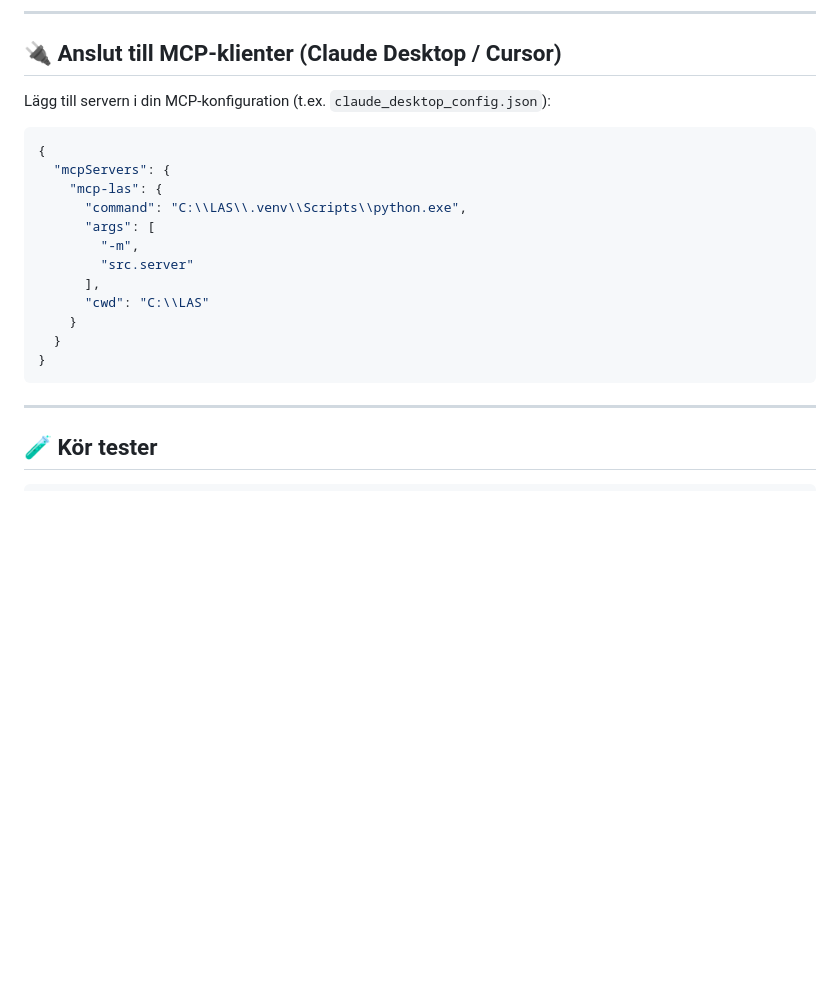
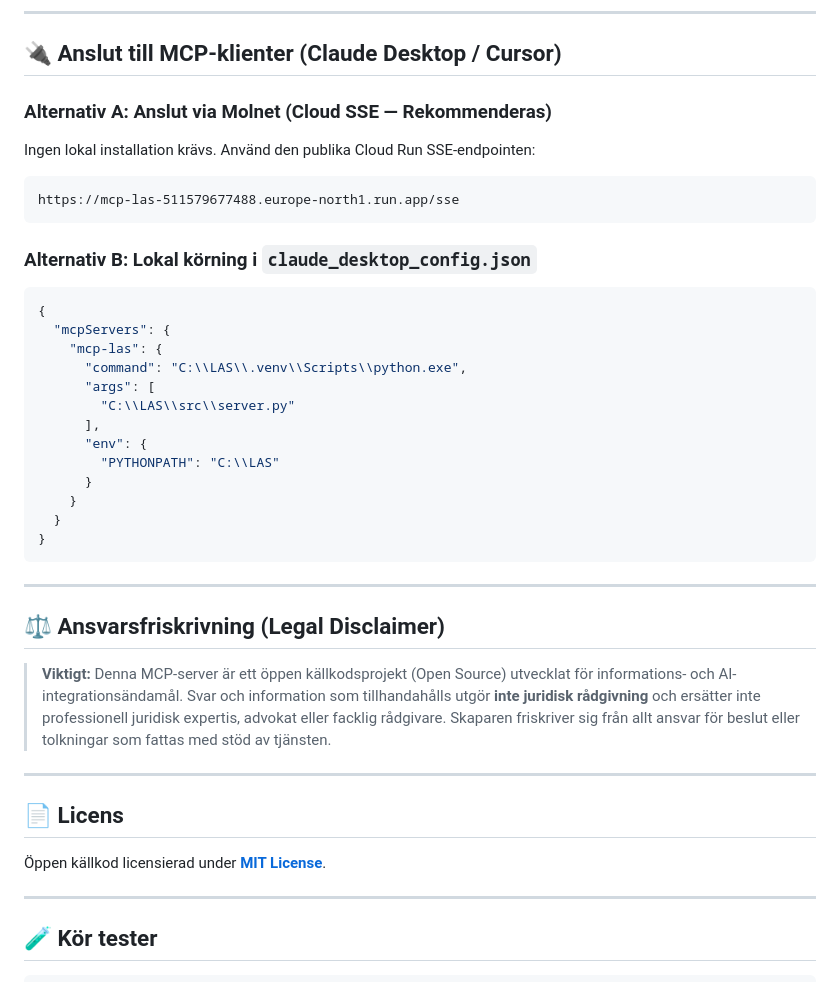
Before and after one commit to jaggeman/mcp-las, a Markdown page: README.md, the part around the change. Rendered like a GitHub page; blank space fills up the shorter version.

Commit message:
Update README with Remote SSE endpoint, MIT License, and legal disclaimer

````diff
--- a/README.md
+++ b/README.md
@@ -71,22 +71,40 @@ Detta hämtar och indexerar automatiskt:
 
 ## 🔌 Anslut till MCP-klienter (Claude Desktop / Cursor)
 
-Lägg till servern i din MCP-konfiguration (t.ex. `claude_desktop_config.json`):
+### Alternativ A: Anslut via Molnet (Cloud SSE — Rekommenderas)
+Ingen lokal installation krävs. Använd den publika Cloud Run SSE-endpointen:
+```
+https://mcp-las-511579677488.europe-north1.run.app/sse
+```
 
+### Alternativ B: Lokal körning i `claude_desktop_config.json`
 ```json
 {
   "mcpServers": {
     "mcp-las": {
       "command": "C:\\LAS\\.venv\\Scripts\\python.exe",
       "args": [
-        "-m",
-        "src.server"
+        "C:\\LAS\\src\\server.py"
       ],
-      "cwd": "C:\\LAS"
+      "env": {
+        "PYTHONPATH": "C:\\LAS"
+      }
     }
   }
 }
 ```
+
+---
+
+## ⚖️ Ansvarsfriskrivning (Legal Disclaimer)
+
+> **Viktigt:** Denna MCP-server är ett öppen källkodsprojekt (Open Source) utvecklat för informations- och AI-integrationsändamål. Svar och information som tillhandahålls utgör **inte juridisk rådgivning** och ersätter inte professionell juridisk expertis, advokat eller facklig rådgivare. Skaparen friskriver sig från allt ansvar för beslut eller tolkningar som fattas med stöd av tjänsten.
+
+---
+
+## 📄 Licens
+
+Öppen källkod licensierad under **[MIT License](LICENSE)**.
 
 ---
 
````
